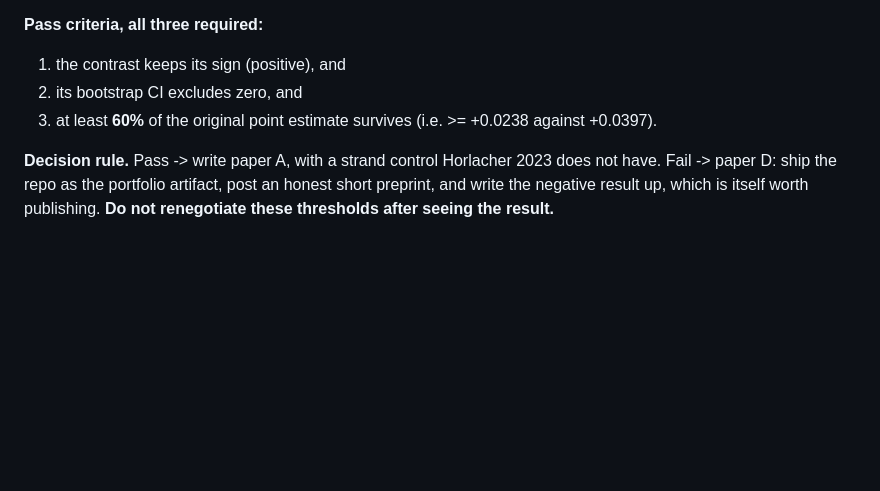
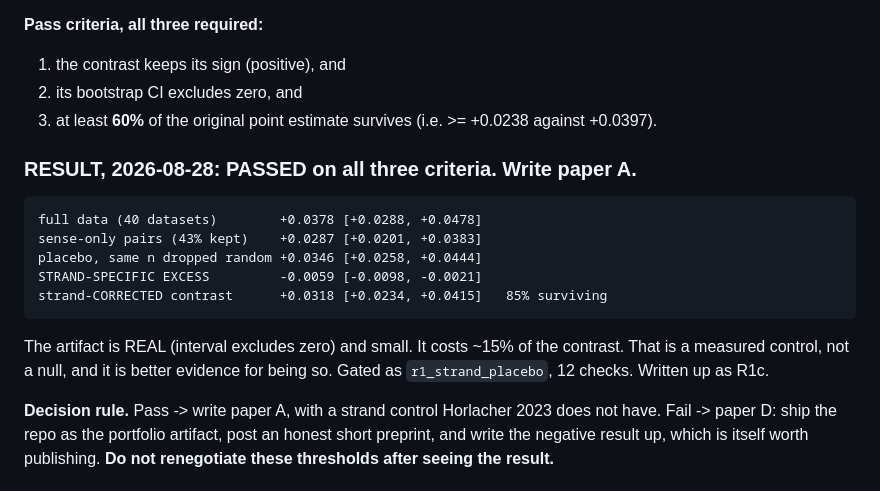
Before and after one commit to NirmalKumar31/rbp-protocol-calibration, a Markdown page: docs/61-resume-here.md, the part around the change. GitHub-like rendering; blank space fills up the shorter version.

Commit message:
Record the strand result in the resume notes
Co-Authored-By: Claude Opus 5 (1M context) <noreply@anthropic.com>

```diff
--- a/docs/61-resume-here.md
+++ b/docs/61-resume-here.md
@@ -123,6 +123,18 @@ $25 estimate belonged to the SpliceBERT arm, which paper A does not use.
 2. its bootstrap CI excludes zero, and
 3. at least **60%** of the original point estimate survives (i.e. >= +0.0238 against +0.0397).
 
+### RESULT, 2026-08-28: **PASSED on all three criteria. Write paper A.**
+
+    full data (40 datasets)        +0.0378 [+0.0288, +0.0478]
+    sense-only pairs (43% kept)    +0.0287 [+0.0201, +0.0383]
+    placebo, same n dropped random +0.0346 [+0.0258, +0.0444]
+    STRAND-SPECIFIC EXCESS         -0.0059 [-0.0098, -0.0021]
+    strand-CORRECTED contrast      +0.0318 [+0.0234, +0.0415]   85% surviving
+
+The artifact is REAL (interval excludes zero) and small. It costs ~15% of the contrast. That
+is a measured control, not a null, and it is better evidence for being so. Gated as
+`r1_strand_placebo`, 12 checks. Written up as R1c.
+
 **Decision rule.** Pass -> write paper A, with a strand control Horlacher 2023 does not have.
 Fail -> paper D: ship the repo as the portfolio artifact, post an honest short preprint, and
 write the negative result up, which is itself worth publishing. **Do not renegotiate these
```
